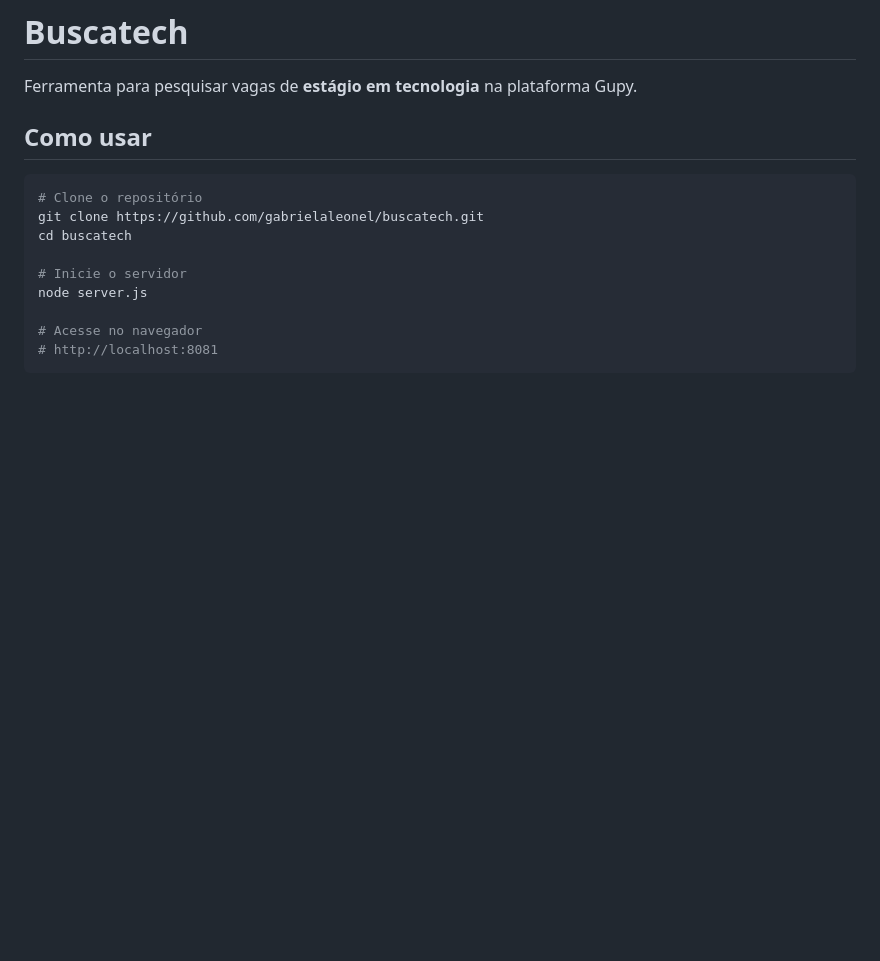
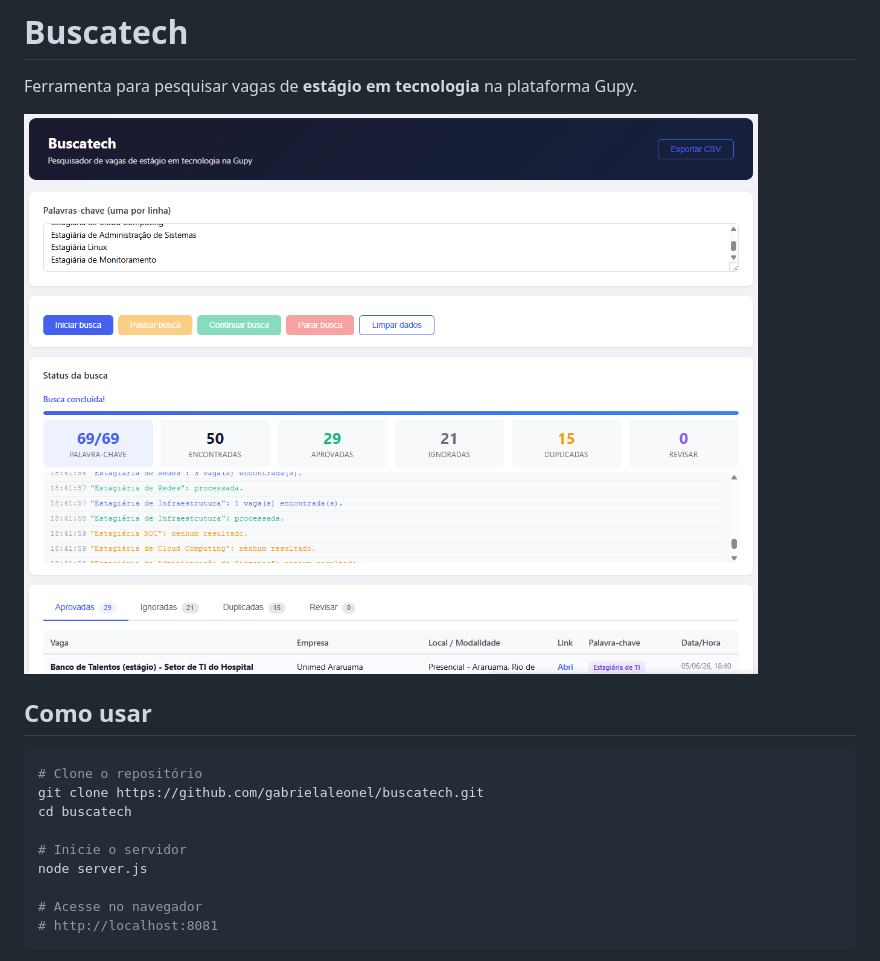
Before and after one commit to gabrielaleonel/buscatech, a Markdown page: README.md, the part around the change. Rendered like a GitHub page; pictures changed too: banner.png (added); blank space fills up the shorter version.

Commit message:
Add banner image to README

```diff
--- a/README.md
+++ b/README.md
@@ -1,6 +1,8 @@
 # Buscatech
 
 Ferramenta para pesquisar vagas de **estágio em tecnologia** na plataforma Gupy.
+
+![Buscatech](banner.png)
 
 ## Como usar
 
```
